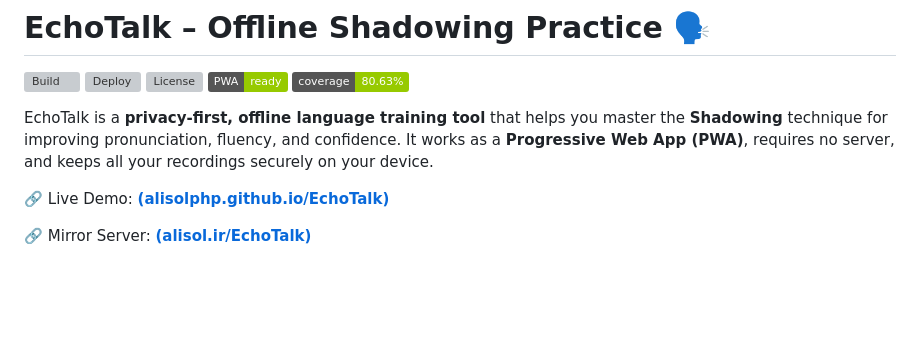
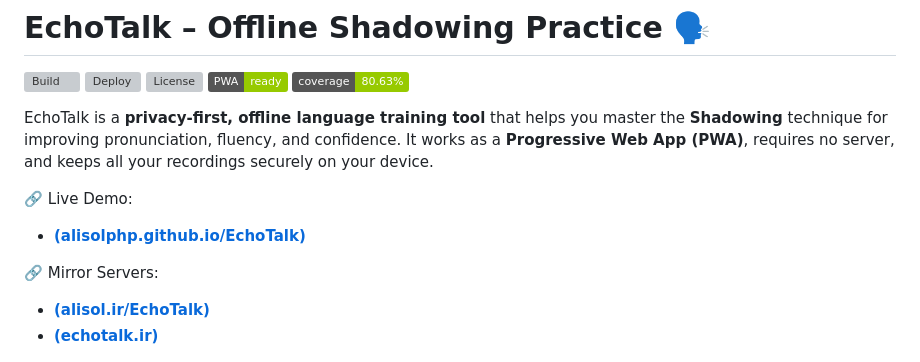
Before and after one commit to alisolphp/EchoTalk, a Markdown page: README.md, the part around the change. GitHub-like rendering; badges without logos; blank space fills up the shorter version; grey boxes are pictures that could not be loaded.

```diff
--- a/README.md
+++ b/README.md
@@ -8,9 +8,12 @@
 
 EchoTalk is a **privacy-first, offline language training tool** that helps you master the **Shadowing** technique for improving pronunciation, fluency, and confidence. It works as a **Progressive Web App (PWA)**, requires no server, and keeps all your recordings securely on your device.
 
-🔗 Live Demo: [**(alisolphp.github.io/EchoTalk)**](https://alisolphp.github.io/EchoTalk/)
+🔗 Live Demo:
+  - [**(alisolphp.github.io/EchoTalk)**](https://alisolphp.github.io/EchoTalk/)
 
-🔗 Mirror Server: [**(alisol.ir/EchoTalk)**](https://alisol.ir/EchoTalk/)
+🔗 Mirror Servers:
+  - [**(alisol.ir/EchoTalk)**](https://alisol.ir/EchoTalk/)
+  - [**(echotalk.ir)**](https://echotalk.ir/EchoTalk/)
 
 <img src="public/screenshots/echotalk-screenshots.gif" width="370" alt="EchoTalk Demo">
 
```
